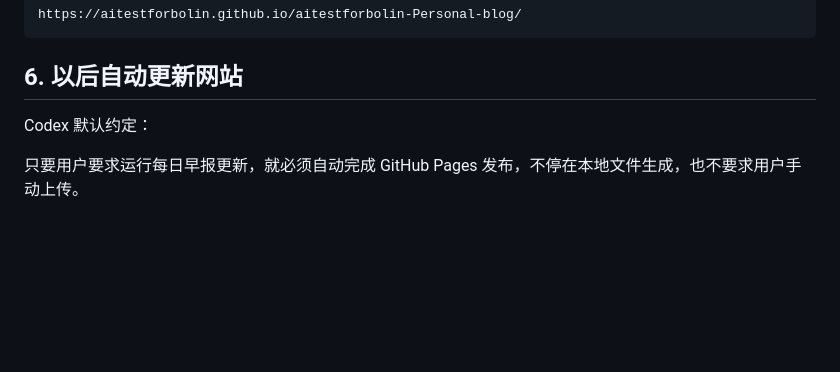
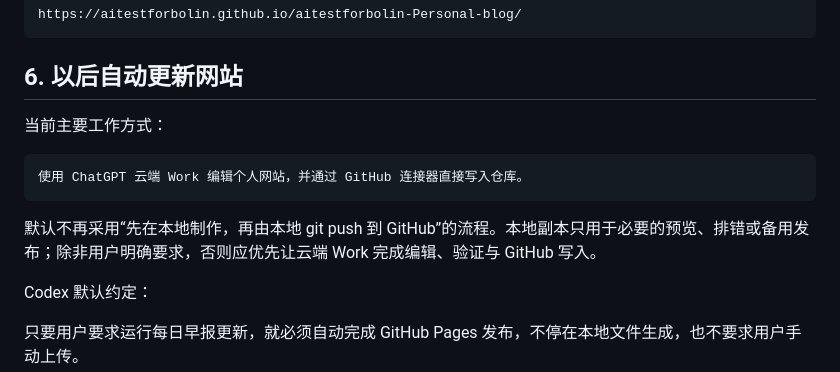
Before and after one commit to aitestforbolin/aitestforbolin-Personal-blog, a Markdown page: GitHub-Pages-部署记录.md, the part around the change. Drawn GitHub-style; blank space fills up the shorter version.

Commit message:
Document cloud Work publishing workflow

````diff
--- a/GitHub-Pages-部署记录.md
+++ b/GitHub-Pages-部署记录.md
@@ -126,6 +126,14 @@ https://aitestforbolin.github.io/aitestforbolin-Personal-blog/
 
 ## 6. 以后自动更新网站
 
+当前主要工作方式：
+
+```text
+使用 ChatGPT 云端 Work 编辑个人网站，并通过 GitHub 连接器直接写入仓库。
+```
+
+默认不再采用“先在本地制作，再由本地 git push 到 GitHub”的流程。本地副本只用于必要的预览、排错或备用发布；除非用户明确要求，否则应优先让云端 Work 完成编辑、验证与 GitHub 写入。
+
 Codex 默认约定：
 
 只要用户要求运行每日早报更新，就必须自动完成 GitHub Pages 发布，不停在本地文件生成，也不要求用户手动上传。
````
